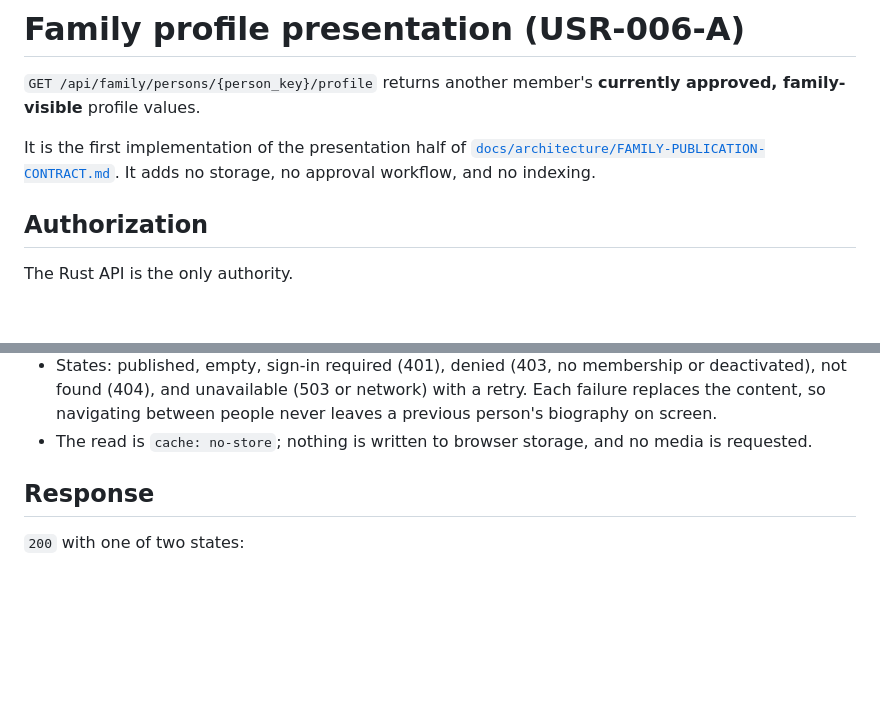
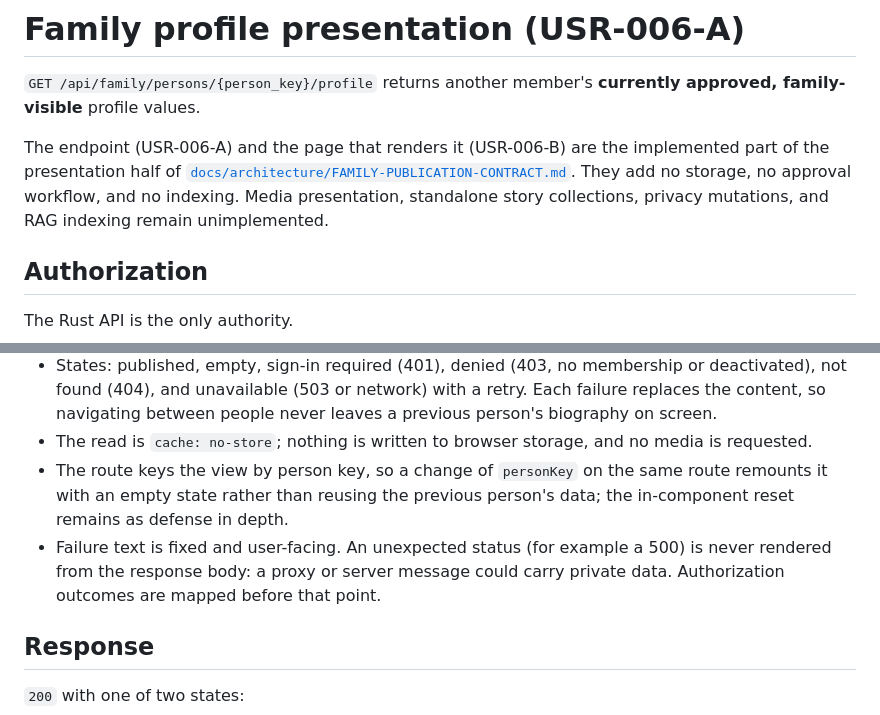
Before and after one commit to imhttran/tran, a Markdown page: docs/guides/family-profile-presentation.md, 2 parts joined by grey strips. Drawn GitHub-style; blank space fills up the shorter version.

```diff
--- a/docs/guides/family-profile-presentation.md
+++ b/docs/guides/family-profile-presentation.md
@@ -3,9 +3,12 @@
 `GET /api/family/persons/{person_key}/profile` returns another member's
 **currently approved, family-visible** profile values.
 
-It is the first implementation of the presentation half of
+The endpoint (USR-006-A) and the page that renders it (USR-006-B) are the
+implemented part of the presentation half of
 [`docs/architecture/FAMILY-PUBLICATION-CONTRACT.md`](../architecture/FAMILY-PUBLICATION-CONTRACT.md).
-It adds no storage, no approval workflow, and no indexing.
+They add no storage, no approval workflow, and no indexing. Media presentation,
+standalone story collections, privacy mutations, and RAG indexing remain
+unimplemented.
 
 ## Authorization
 
@@ -57,6 +60,12 @@ inputs are the verified identity, the active account, and the reviewed link.
   leaves a previous person's biography on screen.
 - The read is `cache: no-store`; nothing is written to browser storage, and no
   media is requested.
+- The route keys the view by person key, so a change of `personKey` on the same
+  route remounts it with an empty state rather than reusing the previous
+  person's data; the in-component reset remains as defense in depth.
+- Failure text is fixed and user-facing. An unexpected status (for example a
+  500) is never rendered from the response body: a proxy or server message could
+  carry private data. Authorization outcomes are mapped before that point.
 
 ## Response
 
```
Also changed, not shown: docs/architecture/FAMILY-PUBLICATION-CONTRACT.md (+18 -5 lines).
